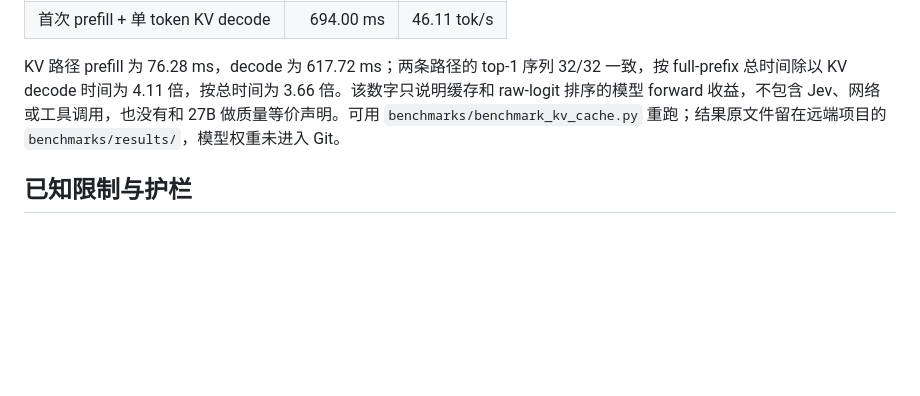
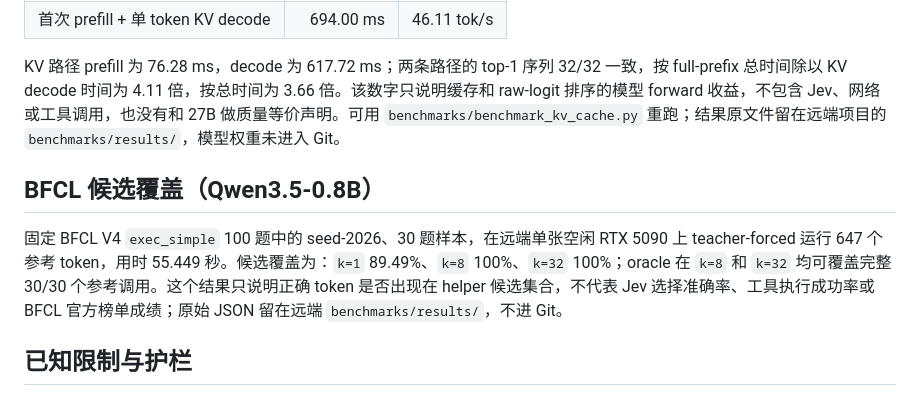
Before and after one commit to 6Mikao9/jev-agent-design-with-topk-logits-choices, a Markdown page: docs/IMPLEMENTATION_RESULTS.zh-CN.md, the part around the change. Drawn GitHub-style; blank space fills up the shorter version.

```diff
--- a/docs/IMPLEMENTATION_RESULTS.zh-CN.md
+++ b/docs/IMPLEMENTATION_RESULTS.zh-CN.md
@@ -47,6 +47,10 @@ Qwen3.8 的 top-1 token 在 Qwen3.5 top10 中的 8 个上下文里都被保留
 
 KV 路径 prefill 为 76.28 ms，decode 为 617.72 ms；两条路径的 top-1 序列 32/32 一致，按 full-prefix 总时间除以 KV decode 时间为 4.11 倍，按总时间为 3.66 倍。该数字只说明缓存和 raw-logit 排序的模型 forward 收益，不包含 Jev、网络或工具调用，也没有和 27B 做质量等价声明。可用 `benchmarks/benchmark_kv_cache.py` 重跑；结果原文件留在远端项目的 `benchmarks/results/`，模型权重未进入 Git。
 
+## BFCL 候选覆盖（Qwen3.5-0.8B）
+
+固定 BFCL V4 `exec_simple` 100 题中的 seed-2026、30 题样本，在远端单张空闲 RTX 5090 上 teacher-forced 运行 647 个参考 token，用时 55.449 秒。候选覆盖为：`k=1` 89.49%、`k=8` 100%、`k=32` 100%；oracle 在 `k=8` 和 `k=32` 均可覆盖完整 30/30 个参考调用。这个结果只说明正确 token 是否出现在 helper 候选集合，不代表 Jev 选择准确率、工具执行成功率或 BFCL 官方榜单成绩；原始 JSON 留在远端 `benchmarks/results/`，不进 Git。
+
 ## 已知限制与护栏
 
 依赖版本、记忆召回和 `CLARIFY/STOP_UNRESOLVED` 已有基础实现；结构化 state packet、`REVIEW` 通道和通用精确算术路由仍是拟议优化，尚无缓解收益实验。用户提供的 Context Rot / No Rationale 等描述作为待检验假设保留，尚未独立核实其来源或因果解释。详细说明见 [JEV_LIMITATIONS_AND_GUARDRAILS.md](JEV_LIMITATIONS_AND_GUARDRAILS.md)。
```
Also changed, not shown: benchmarks/README.md (+9 -0 lines).
